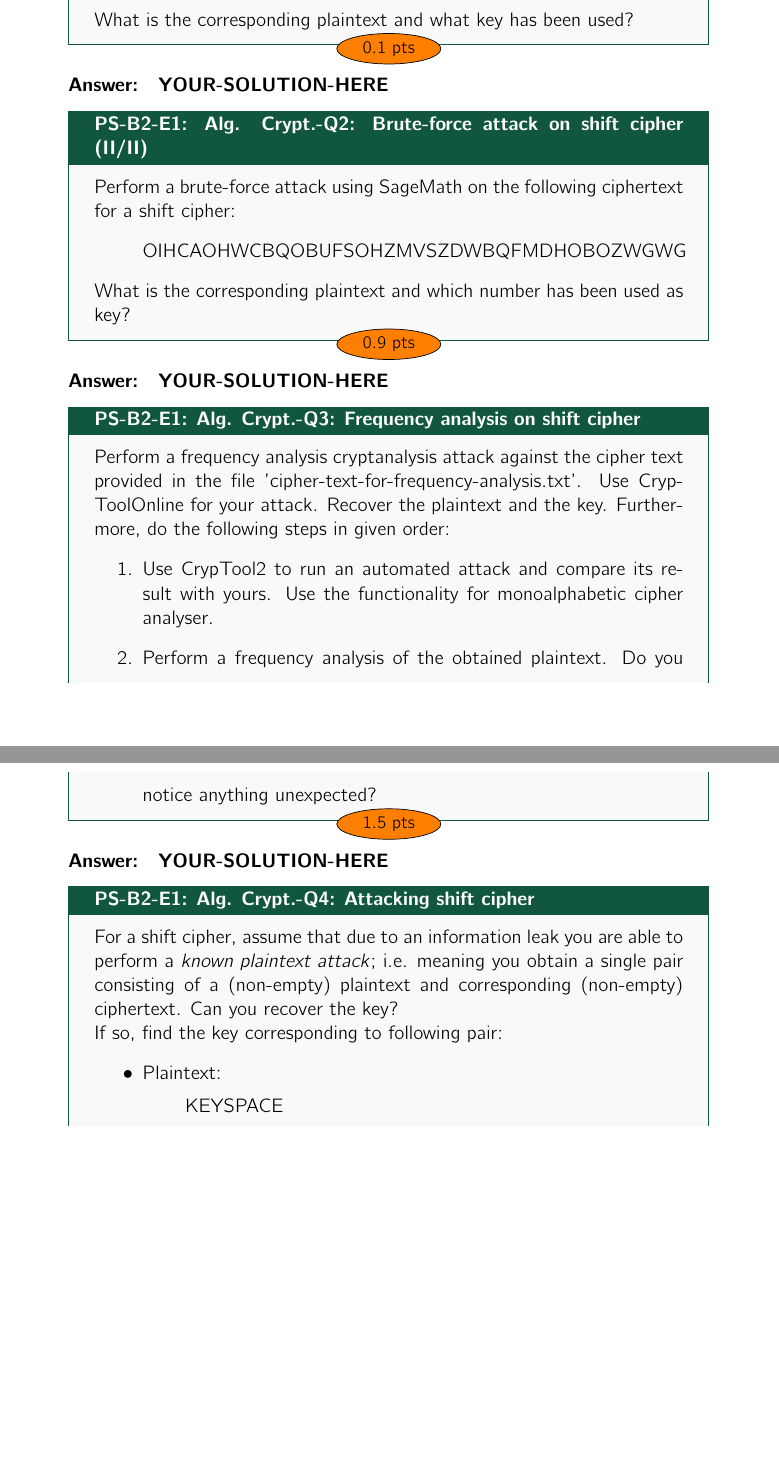
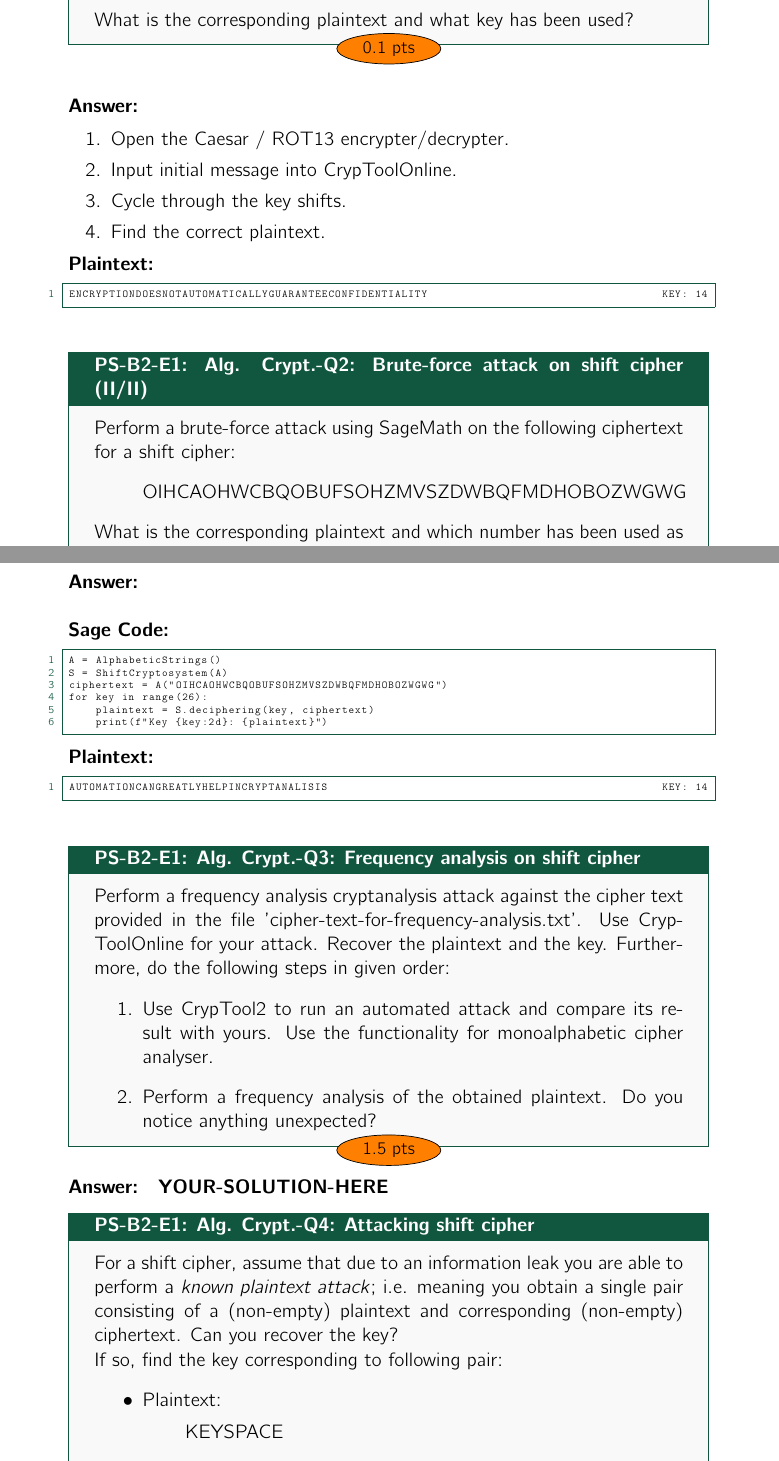
Before and after one commit to drswan1/crypsec_exercise_2, a LaTeX problem sheet (Malware_Hunters_Exercise_2.tex): two parts of pages 2 and 3 of 15 before the commit and two parts of pages 2 and 3 of 16 after it, joined at a grey line, cut so that both start at the same text, the shorter picture padded with empty space. Compiled offline with pdfLaTeX.

Commit message:
Partial Shift cipher solution

```diff
--- a/Malware_Hunters_Exercise_2.tex
+++ b/Malware_Hunters_Exercise_2.tex
@@ -128,9 +128,22 @@ Perform a brute-force attack using \ctonline{} on the following ciphertext for a
 What is the corresponding plaintext and what key has been used?
 \end{exercisebox}
 
-\paragraph{Answer:} \yoursolutionhere{}
+\paragraph{Answer:}
 
+\bigskip
+\begin{enumerate}
+    \item Open the Caesar / ROT13 encrypter/decrypter.
+    \item Input initial message into CrypToolOnline.
+    \item Cycle through the key shifts.
+    \item Find the correct plaintext.
+\end{enumerate}
 
+\noindent\textbf{Plaintext:}
+\begin{lstlisting}[style=plusStyle, basicstyle=\tiny\ttfamily]
+ENCRYPTIONDOESNOTAUTOMATICALLYGUARANTEECONFIDENTIALITY                                   KEY: 14
+\end{lstlisting}
+
+\bigskip
 \newcommand{\ciphertwo}{OIHCAOHWCBQOBUFSOHZMVSZDWBQFMDHOBOZWGWG}
 \stepcounter{qid}
 \renewcommand{\exerciseprefix}{PS-\blockid{}-E\theexercise: \exname{}-Q\theqid}
@@ -142,9 +155,27 @@ Perform a brute-force attack using SageMath on the following ciphertext for a sh
 \end{quote}
 What is the corresponding plaintext and which number has been used as key?
 \end{exercisebox}
+\bigskip
+\paragraph{Answer:} \mbox{} \\
 
-\paragraph{Answer:} \yoursolutionhere{}
+\noindent\textbf{Sage Code:}
+\begin{lstlisting}[style=plusStyle, basicstyle=\tiny\ttfamily, breaklines=true]
+A = AlphabeticStrings()
+S = ShiftCryptosystem(A)
+ciphertext = A("OIHCAOHWCBQOBUFSOHZMVSZDWBQFMDHOBOZWGWG")
+for key in range(26):
+    plaintext = S.deciphering(key, ciphertext)
+    print(f"Key {key:2d}: {plaintext}")
+\end{lstlisting}
 
+\noindent\textbf{Plaintext:}
+\begin{lstlisting}[style=plusStyle, basicstyle=\tiny\ttfamily]
+AUTOMATIONCANGREATLYHELPINCRYPTANALISIS                                                  KEY: 14
+\end{lstlisting}
+
+
+
+\bigskip
 
 
 
```
Also changed, not shown: Malware_Hunters_Exercise_2.pdf, 1 other file.
